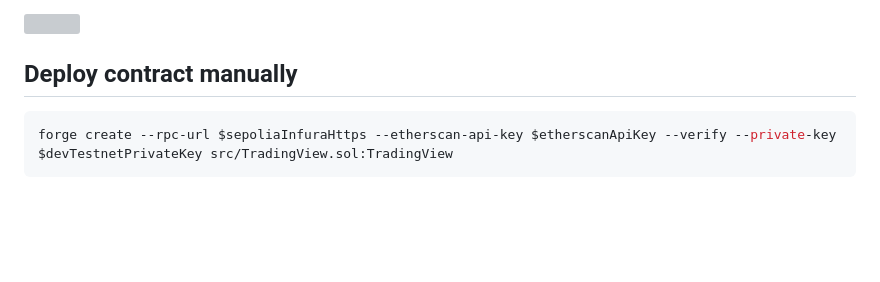
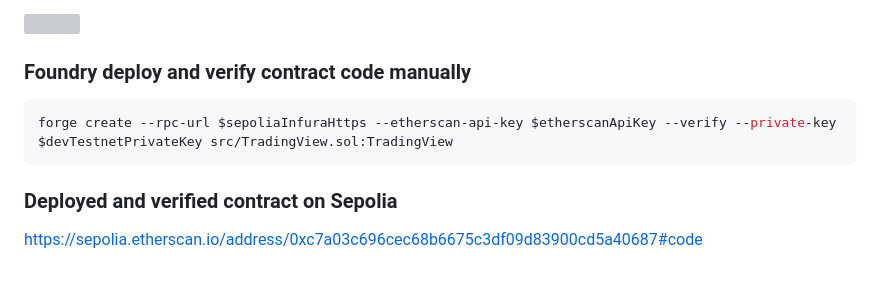
Before and after one commit to MarcusWentz/time_concentrate, a Markdown page: README.md, the part around the change. Drawn GitHub-style; blank space fills up the shorter version; grey boxes are pictures that could not be loaded.

Commit message:
Sepolia deployed contract address

````diff
--- a/README.md
+++ b/README.md
@@ -120,7 +120,10 @@ Thanks to:
 
 <img src="./img/uniswap_fees_hook.jpg" width=800px />
 
-## Deploy contract manually
+### Foundry deploy and verify contract code manually
 ```shell
 forge create --rpc-url $sepoliaInfuraHttps --etherscan-api-key $etherscanApiKey --verify --private-key $devTestnetPrivateKey src/TradingView.sol:TradingView
 ```
+### Deployed and verified contract on Sepolia
+
+https://sepolia.etherscan.io/address/0xc7a03c696cec68b6675c3df09d83900cd5a40687#code
````
